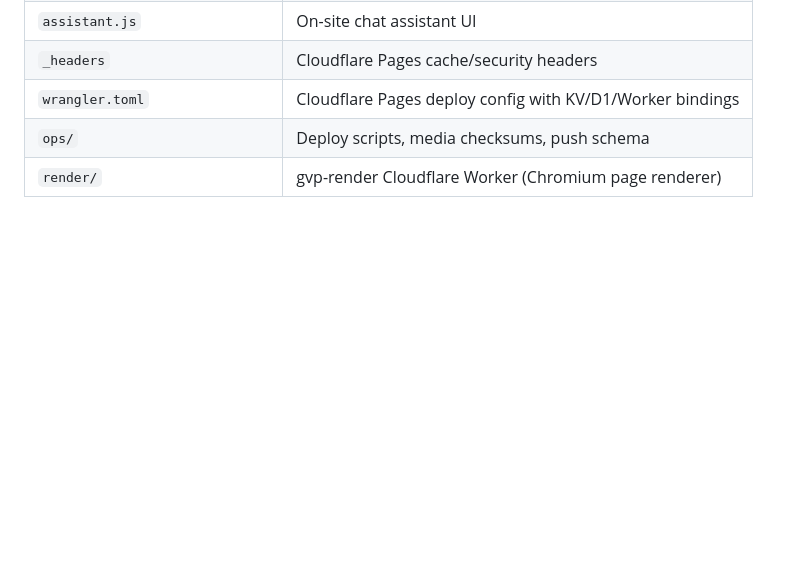
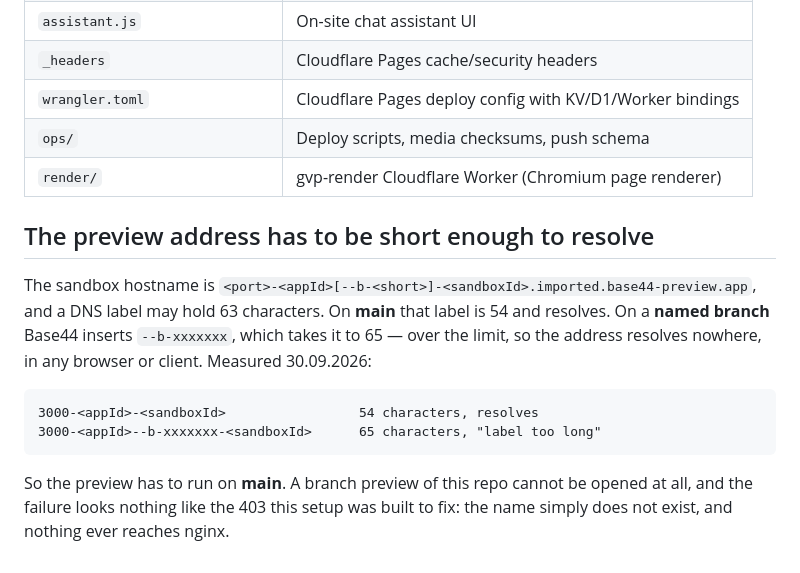
Before and after one commit to romachorny/genvidpro-site, a Markdown page: AGENTS.md, the part around the change. GitHub-like rendering; blank space fills up the shorter version.

Commit message:
Base44: write down why a branch preview cannot be opened at all
The address of a branch sandbox is 65 characters in its first DNS label
and the limit is 63, so it resolves nowhere — the request never reaches
nginx and the failure reads as "no such host", not as the 403 this setup
was built to fix. A main sandbox is 54 characters and resolves. Measured
against a public resolver on 30.09.2026.

Co-Authored-By: Claude Opus 5 (1M context) <noreply@anthropic.com>

```diff
--- a/AGENTS.md
+++ b/AGENTS.md
@@ -68,3 +68,17 @@ says whether anything is still missing.
 | `wrangler.toml` | Cloudflare Pages deploy config with KV/D1/Worker bindings |
 | `ops/` | Deploy scripts, media checksums, push schema |
 | `render/` | gvp-render Cloudflare Worker (Chromium page renderer) |
+
+## The preview address has to be short enough to resolve
+
+The sandbox hostname is `<port>-<appId>[--b-<short>]-<sandboxId>.imported.base44-preview.app`,
+and a DNS label may hold 63 characters. On **main** that label is 54 and resolves. On a
+**named branch** Base44 inserts `--b-xxxxxxx`, which takes it to 65 — over the limit, so the
+address resolves nowhere, in any browser or client. Measured 30.09.2026:
+
+    3000-<appId>-<sandboxId>                 54 characters, resolves
+    3000-<appId>--b-xxxxxxx-<sandboxId>      65 characters, "label too long"
+
+So the preview has to run on **main**. A branch preview of this repo cannot be opened at all,
+and the failure looks nothing like the 403 this setup was built to fix: the name simply does
+not exist, and nothing ever reaches nginx.
```
